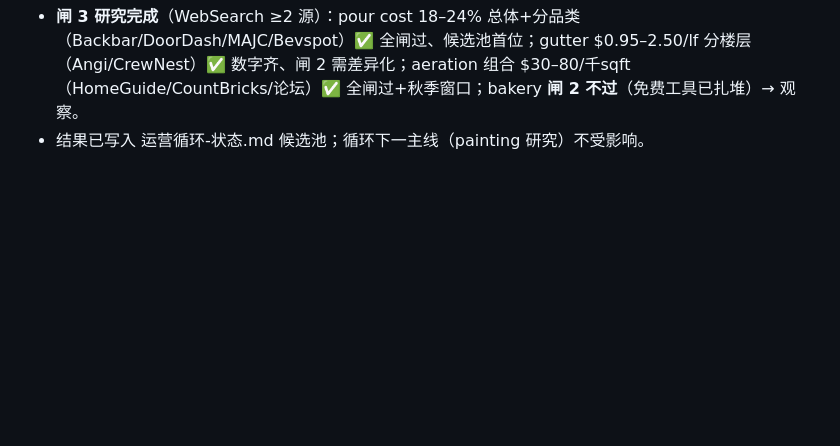
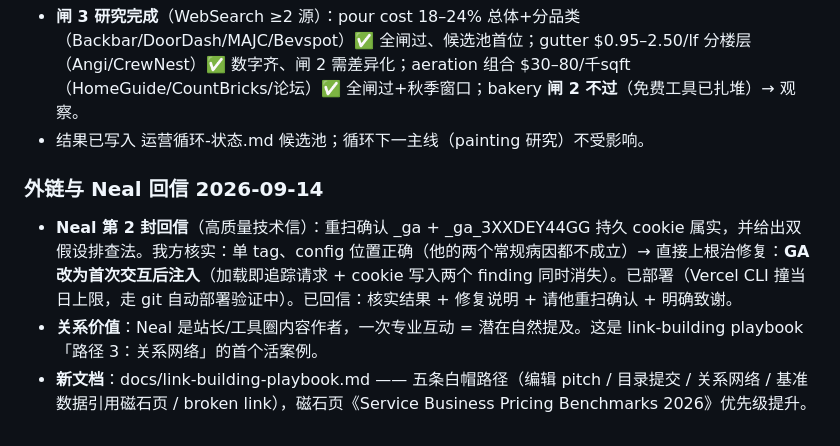
Before and after one commit to Jindequan/mainstreettoolbox, a Markdown page: docs/marketing-log.md, the part around the change. Drawn GitHub-style; blank space fills up the shorter version.

Commit message:
Marketing log: Neal round 2 (root-cause fix shipped, re-scan requested) + link building playbook

```diff
--- a/docs/marketing-log.md
+++ b/docs/marketing-log.md
@@ -63,3 +63,8 @@
 - **T1 上线**：cleaning-checklist-builder 重定位为 "Deep Cleaning Checklist Generator — By Room"（承接 35+ 变体簇：by room/printable/move-out），预设换成 12 行深度清洁 by-room 任务，FAQ 补 deep vs move-out 区分；price-list-builder FAQ 补 handyman 换行示例（6 个常见服务+价锚）。IndexNow 已提 2 URL（200）。
 - **闸 3 研究完成**（WebSearch ≥2 源）：pour cost 18–24% 总体+分品类（Backbar/DoorDash/MAJC/Bevspot）✅ 全闸过、候选池首位；gutter $0.95–2.50/lf 分楼层（Angi/CrewNest）✅ 数字齐、闸 2 需差异化；aeration 组合 $30–80/千sqft（HomeGuide/CountBricks/论坛）✅ 全闸过+秋季窗口；bakery **闸 2 不过**（免费工具已扎堆）→ 观察。
 - 结果已写入 运营循环-状态.md 候选池；循环下一主线（painting 研究）不受影响。
+
+### 外链与 Neal 回信 2026-09-14
+- **Neal 第 2 封回信**（高质量技术信）：重扫确认 _ga + _ga_3XXDEY44GG 持久 cookie 属实，并给出双假设排查法。我方核实：单 tag、config 位置正确（他的两个常规病因都不成立）→ 直接上根治修复：**GA 改为首次交互后注入**（加载即追踪请求 + cookie 写入两个 finding 同时消失）。已部署（Vercel CLI 撞当日上限，走 git 自动部署验证中）。已回信：核实结果 + 修复说明 + 请他重扫确认 + 明确致谢。
+- **关系价值**：Neal 是站长/工具圈内容作者，一次专业互动 = 潜在自然提及。这是 link-building playbook「路径 3：关系网络」的首个活案例。
+- **新文档**：docs/link-building-playbook.md —— 五条白帽路径（编辑 pitch / 目录提交 / 关系网络 / 基准数据引用磁石页 / broken link），磁石页《Service Business Pricing Benchmarks 2026》优先级提升。
```
